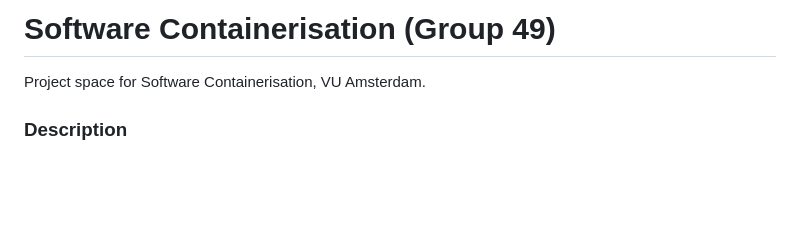
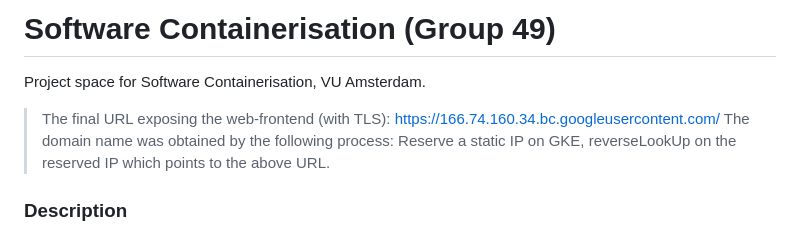
Before and after one commit to itsron143/vu-software-containerisation, a Markdown page: README.md, the part around the change. Drawn GitHub-style; blank space fills up the shorter version.

```diff
--- a/README.md
+++ b/README.md
@@ -1,6 +1,10 @@
 # Software Containerisation (Group 49)
 
 Project space for Software Containerisation, VU Amsterdam.
+
+> The final URL exposing the web-frontend (with TLS): https://166.74.160.34.bc.googleusercontent.com/
+> The domain name was obtained by the following process:
+> Reserve a static IP on GKE, reverseLookUp on the reserved IP which points to the above URL.
 
 ### Description
 
```
